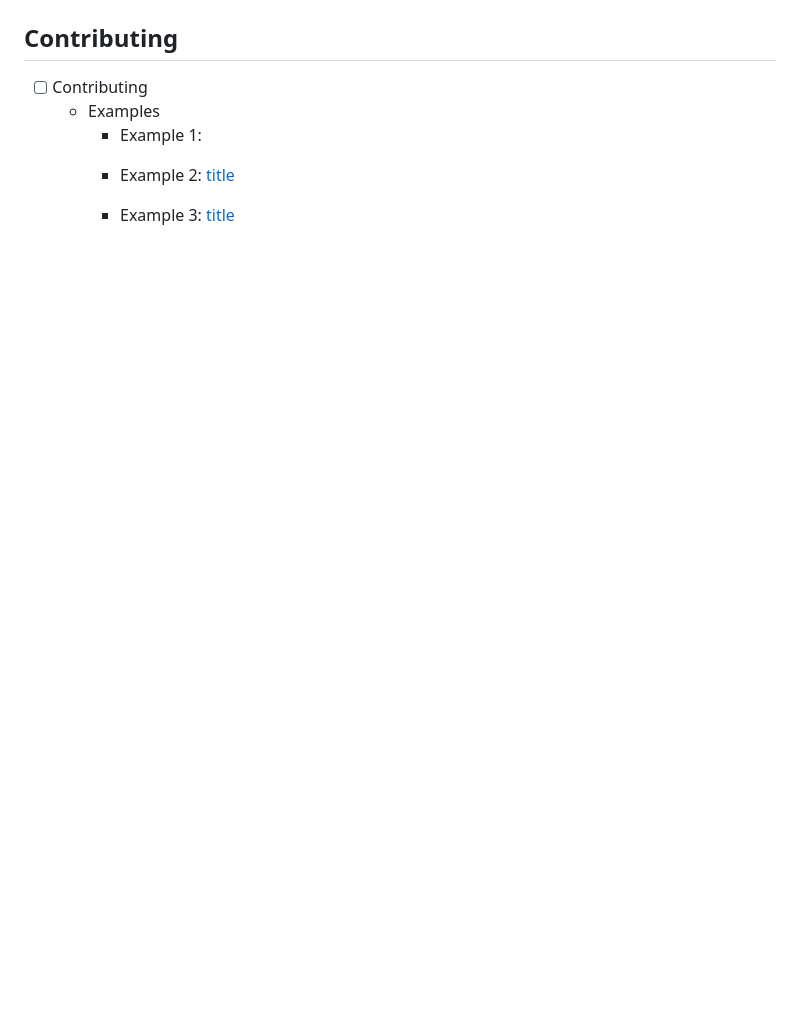
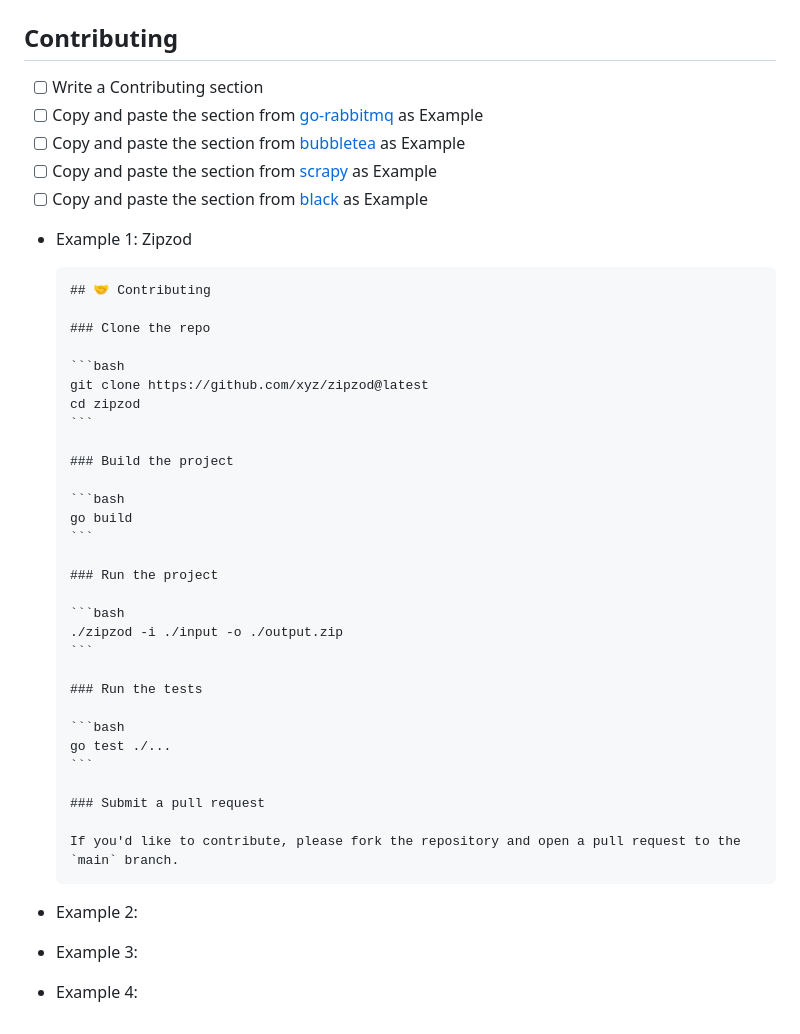
Before and after one commit to JasonWarrenUK/ToDoodle, a Markdown page: README-tasks.md, the part around one of its changes. Drawn GitHub-style; blank space fills up the shorter version.

`````diff
--- a/README-tasks.md
+++ b/README-tasks.md
@@ -76,11 +130,48 @@
 
 ## Contributing
 
-- [ ] Contributing
-   - Examples
-      - Example 1:
-         >
-      - Example 2: [title](url)
-         >
-      - Example 3: [title](url)
-         >
+- [ ] Write a Contributing section
+- [ ] Copy and paste the section from [go-rabbitmq](https://github.com/wagslane/go-rabbitmq) as Example
+- [ ] Copy and paste the section from [bubbletea](https://github.com/charmbracelet/bubbletea) as Example
+- [ ] Copy and paste the section from [scrapy](https://github.com/scrapy/scrapy) as Example
+- [ ] Copy and paste the section from [black](https://github.com/psf/black) as Example
+
+- Example 1: Zipzod
+  ````
+  ## 🤝 Contributing
+
+  ### Clone the repo
+
+  ```bash
+  git clone https://github.com/xyz/zipzod@latest
+  cd zipzod
+  ```
+
+  ### Build the project
+
+  ```bash
+  go build
+  ```
+
+  ### Run the project
+
+  ```bash
+  ./zipzod -i ./input -o ./output.zip
+  ```
+
+  ### Run the tests
+
+  ```bash
+  go test ./...
+  ```
+
+  ### Submit a pull request
+
+  If you'd like to contribute, please fork the repository and open a pull request to the `main` branch.
+  ````
+
+- Example 2:
+
+- Example 3:
+
+- Example 4:
`````
Also changed, not shown: other parts of README-tasks.md (+98 -44 lines).
